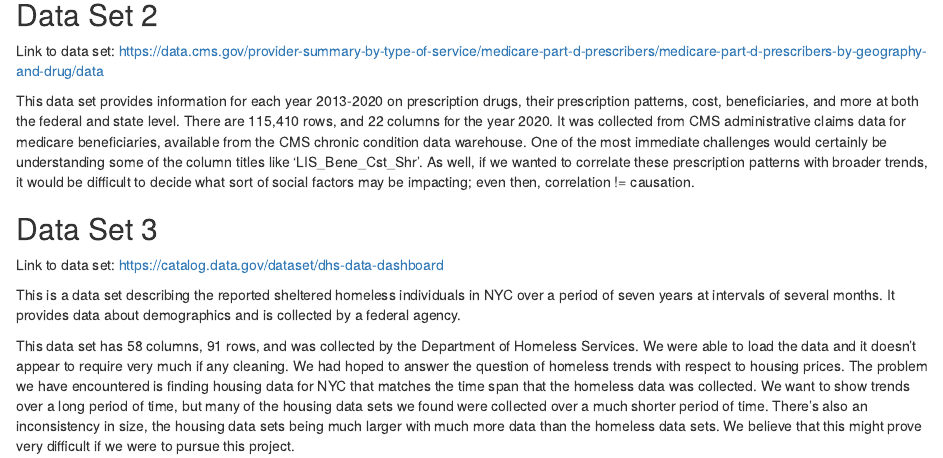
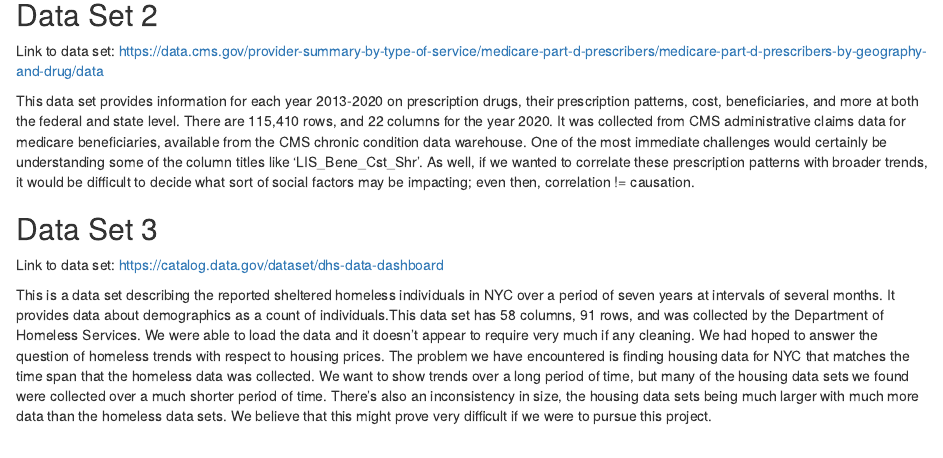
Before and after one commit to hrwilly/ma415-final-project, an R Markdown document (content/post/2022-10-11-potential-data-sets-week-of-10-10-2022/index.Rmd): the page in a window 1100 px wide, from 260 px down. Rendered offline with R 4.5, knitr and Pandoc, with nearby package versions.

Commit message:
edited the written contentn- hannah H

```diff
--- a/content/post/2022-10-11-potential-data-sets-week-of-10-10-2022/index.Rmd
+++ b/content/post/2022-10-11-potential-data-sets-week-of-10-10-2022/index.Rmd
@@ -29,6 +29,4 @@ This data set provides information for each year 2013-2020 on prescription drugs
 
 Link to data set: https://catalog.data.gov/dataset/dhs-data-dashboard
 
-This is a data set describing the reported sheltered homeless individuals in NYC over a period of seven years at intervals of several months. It provides data about demographics and is collected by a federal agency.
-
-This data set has 58 columns, 91 rows, and was collected by the Department of Homeless Services. We were able to load the data and it doesn't appear to require very much if any cleaning. We had hoped to answer the question of homeless trends with respect to housing prices. The problem we have encountered is finding housing data for NYC that matches the time span that the homeless data was collected. We want to show trends over a long period of time, but many of the housing data sets we found were collected over a much shorter period of time. There's also an inconsistency in size, the housing data sets being much larger with much more data than the homeless data sets. We believe that this might prove very difficult if we were to pursue this project.
+This is a data set describing the reported sheltered homeless individuals in NYC over a period of seven years at intervals of several months. It provides data about demographics as a count of individuals.This data set has 58 columns, 91 rows, and was collected by the Department of Homeless Services. We were able to load the data and it doesn't appear to require very much if any cleaning. We had hoped to answer the question of homeless trends with respect to housing prices. The problem we have encountered is finding housing data for NYC that matches the time span that the homeless data was collected. We want to show trends over a long period of time, but many of the housing data sets we found were collected over a much shorter period of time. There's also an inconsistency in size, the housing data sets being much larger with much more data than the homeless data sets. We believe that this might prove very difficult if we were to pursue this project.
```
